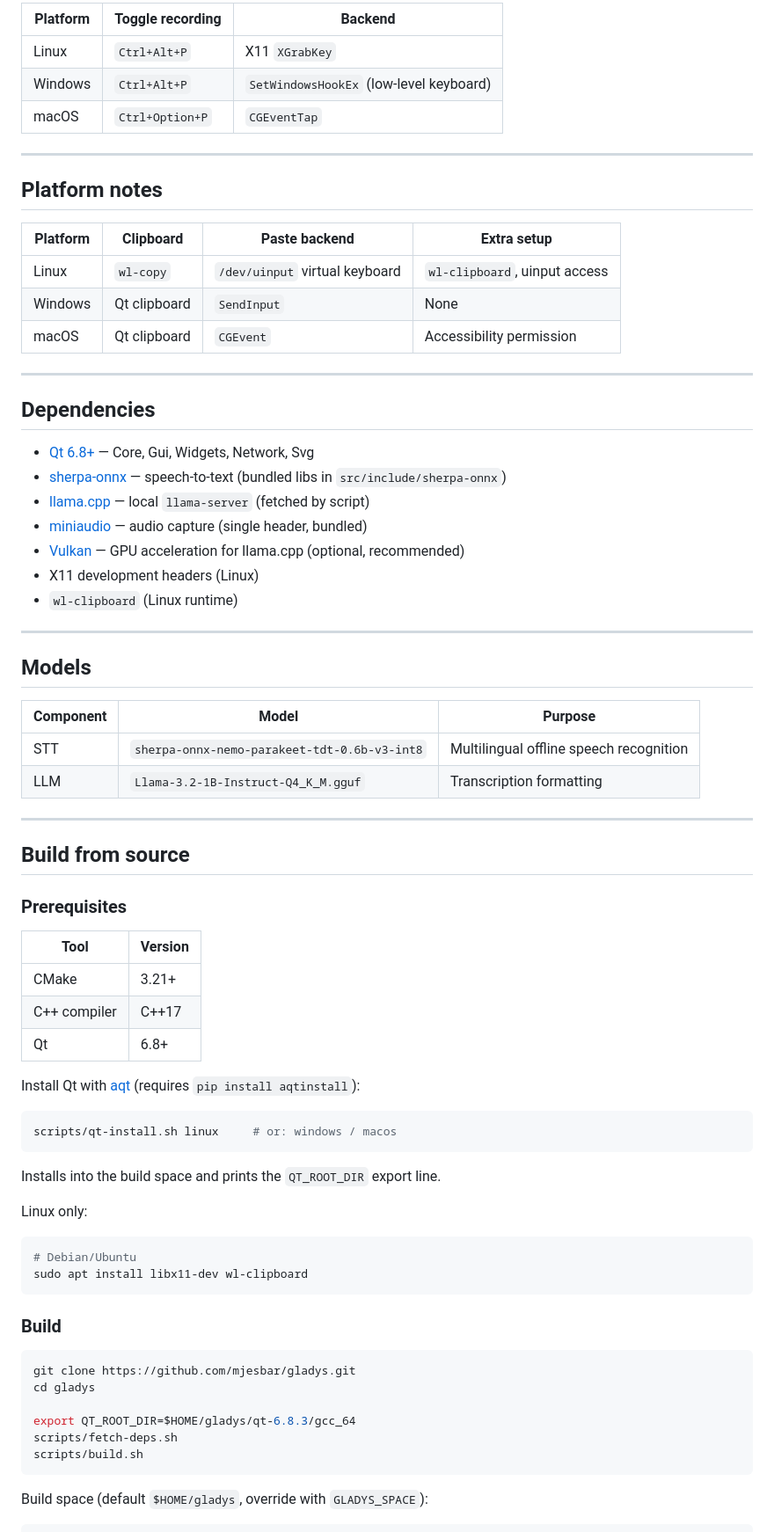
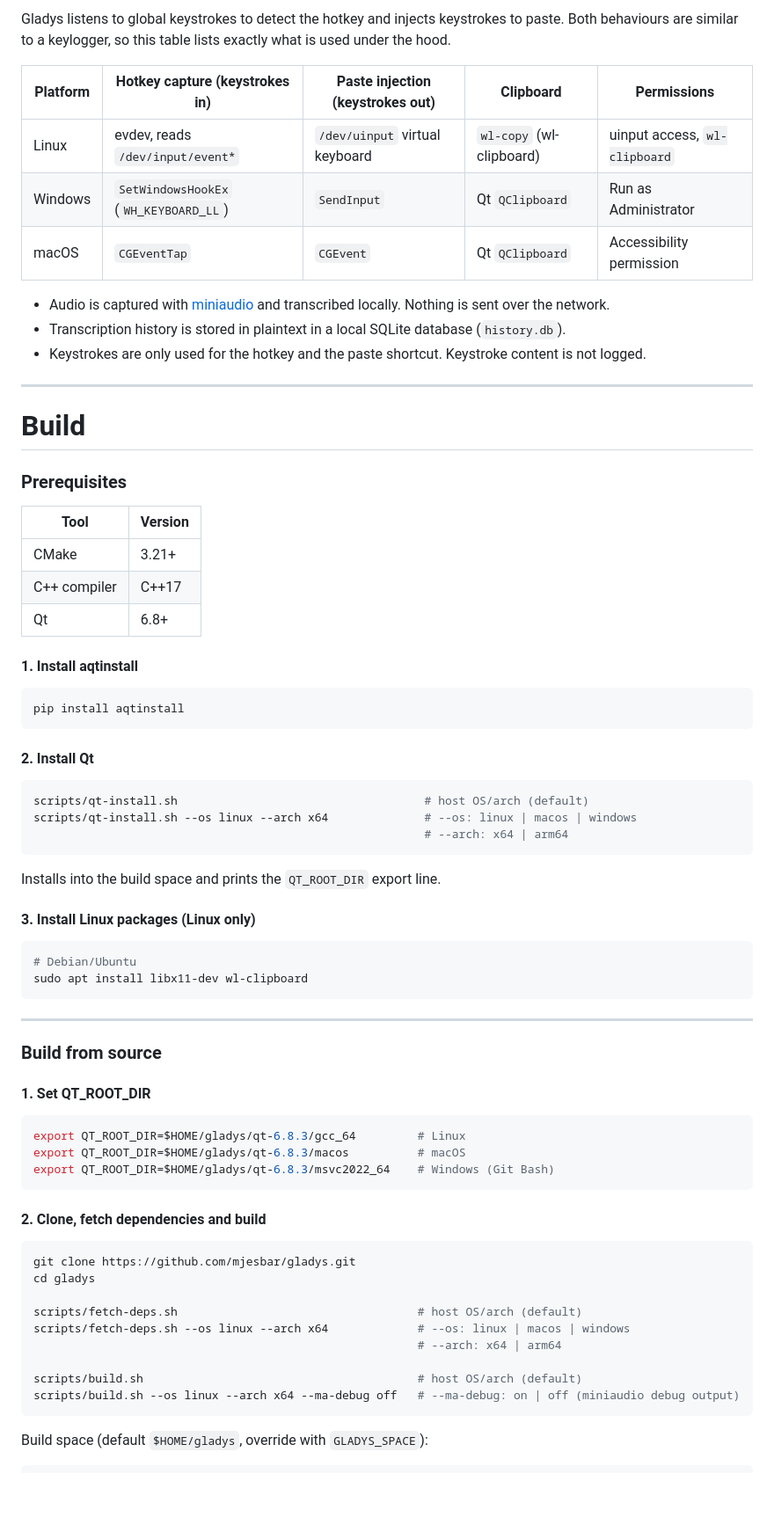
Before and after one commit to mjesbar/gladys, a Markdown page: README.md, the part around one of its changes. Shown at 88% size. Drawn GitHub-style; blank space fills up the shorter version.

````diff
--- a/README.md
+++ b/README.md
@@ -64,77 +64,75 @@ If the LLM fails, the raw transcription is pasted, so no dictation is lost.
 
-| Platform | Toggle recording | Backend |
-|---|---|---|
-| Linux | `Ctrl+Alt+P` | X11 `XGrabKey` |
-| Windows | `Ctrl+Alt+P` | `SetWindowsHookEx` (low-level keyboard) |
-| macOS | `Ctrl+Option+P` | `CGEventTap` |
+Gladys listens to global keystrokes to detect the hotkey and injects keystrokes to paste. Both behaviours are similar to a keylogger, so this table lists exactly what is used under the hood.
+
+| Platform | Hotkey capture (keystrokes in)        | Paste injection (keystrokes out) | Clipboard                | Permissions                   |
+| -------- | ------------------------------------- | -------------------------------- | ------------------------ | ----------------------------- |
+| Linux    | evdev, reads `/dev/input/event*`      | `/dev/uinput` virtual keyboard   | `wl-copy` (wl-clipboard) | uinput access, `wl-clipboard` |
+| Windows  | `SetWindowsHookEx` (`WH_KEYBOARD_LL`) | `SendInput`                      | Qt `QClipboard`          | Run as Administrator          |
+| macOS    | `CGEventTap`                          | `CGEvent`                        | Qt `QClipboard`          | Accessibility permission      |
+
+- Audio is captured with [miniaudio](https://miniaud.io/) and transcribed locally. Nothing is sent over the network.
+- Transcription history is stored in plaintext in a local SQLite database (`history.db`).
+- Keystrokes are only used for the hotkey and the paste shortcut. Keystroke content is not logged.
 
 ---
 
-## Platform notes
-
-| Platform | Clipboard | Paste backend | Extra setup |
-|---|---|---|---|
-| Linux | `wl-copy` | `/dev/uinput` virtual keyboard | `wl-clipboard`, uinput access |
-| Windows | Qt clipboard | `SendInput` | None |
-| macOS | Qt clipboard | `CGEvent` | Accessibility permission |
-
----
-
-## Dependencies
-
-- [Qt 6.8+](https://www.qt.io/) — Core, Gui, Widgets, Network, Svg
-- [sherpa-onnx](https://github.com/k2-fsa/sherpa-onnx) — speech-to-text (bundled libs in `src/include/sherpa-onnx`)
-- [llama.cpp](https://github.com/ggml-org/llama.cpp) — local `llama-server` (fetched by script)
-- [miniaudio](https://miniaud.io/) — audio capture (single header, bundled)
-- [Vulkan](https://www.vulkan.org/) — GPU acceleration for llama.cpp (optional, recommended)
-- X11 development headers (Linux)
-- `wl-clipboard` (Linux runtime)
-
----
-
-## Models
-
-| Component | Model | Purpose |
-|---|---|---|
-| STT | `sherpa-onnx-nemo-parakeet-tdt-0.6b-v3-int8` | Multilingual offline speech recognition |
-| LLM | `Llama-3.2-1B-Instruct-Q4_K_M.gguf` | Transcription formatting |
-
----
-
-## Build from source
+# Build
 
 ### Prerequisites
 
-| Tool | Version |
-|---|---|
-| CMake | 3.21+ |
-| C++ compiler | C++17 |
-| Qt | 6.8+ |
+| Tool         | Version |
+| ------------ | ------- |
+| CMake        | 3.21+   |
+| C++ compiler | C++17   |
+| Qt           | 6.8+    |
 
-Install Qt with [aqt](https://github.com/miurahr/aqtinstall) (requires `pip install aqtinstall`):
+#### 1. Install aqtinstall
 
 ```bash
-scripts/qt-install.sh linux     # or: windows / macos
+pip install aqtinstall
+```
+
+#### 2. Install Qt
+
+```bash
+scripts/qt-install.sh                                    # host OS/arch (default)
+scripts/qt-install.sh --os linux --arch x64              # --os: linux | macos | windows
+                                                         # --arch: x64 | arm64
 ```
 
 Installs into the build space and prints the `QT_ROOT_DIR` export line.
 
-Linux only:
+#### 3. Install Linux packages (Linux only)
 
 ```bash
 # Debian/Ubuntu
 sudo apt install libx11-dev wl-clipboard
 ```
 
-### Build
+---
+
+### Build from source
+
+#### 1. Set QT_ROOT_DIR
+
+```bash
+export QT_ROOT_DIR=$HOME/gladys/qt-6.8.3/gcc_64         # Linux
+export QT_ROOT_DIR=$HOME/gladys/qt-6.8.3/macos          # macOS
+export QT_ROOT_DIR=$HOME/gladys/qt-6.8.3/msvc2022_64    # Windows (Git Bash)
+```
+
+#### 2. Clone, fetch dependencies and build
 
 ```bash
 git clone https://github.com/mjesbar/gladys.git
 cd gladys
 
-export QT_ROOT_DIR=$HOME/gladys/qt-6.8.3/gcc_64
-scripts/fetch-deps.sh
-scripts/build.sh
+scripts/fetch-deps.sh                                   # host OS/arch (default)
+scripts/fetch-deps.sh --os linux --arch x64             # --os: linux | macos | windows
+                                                        # --arch: x64 | arm64
+
+scripts/build.sh                                        # host OS/arch (default)
+scripts/build.sh --os linux --arch x64 --ma-debug off   # --ma-debug: on | off (miniaudio debug output)
 ```
 
 Build space (default `$HOME/gladys`, override with `GLADYS_SPACE`):
````
Also changed, not shown: other parts of README.md (+83 -72 lines), src/assets/Architecture.png.
